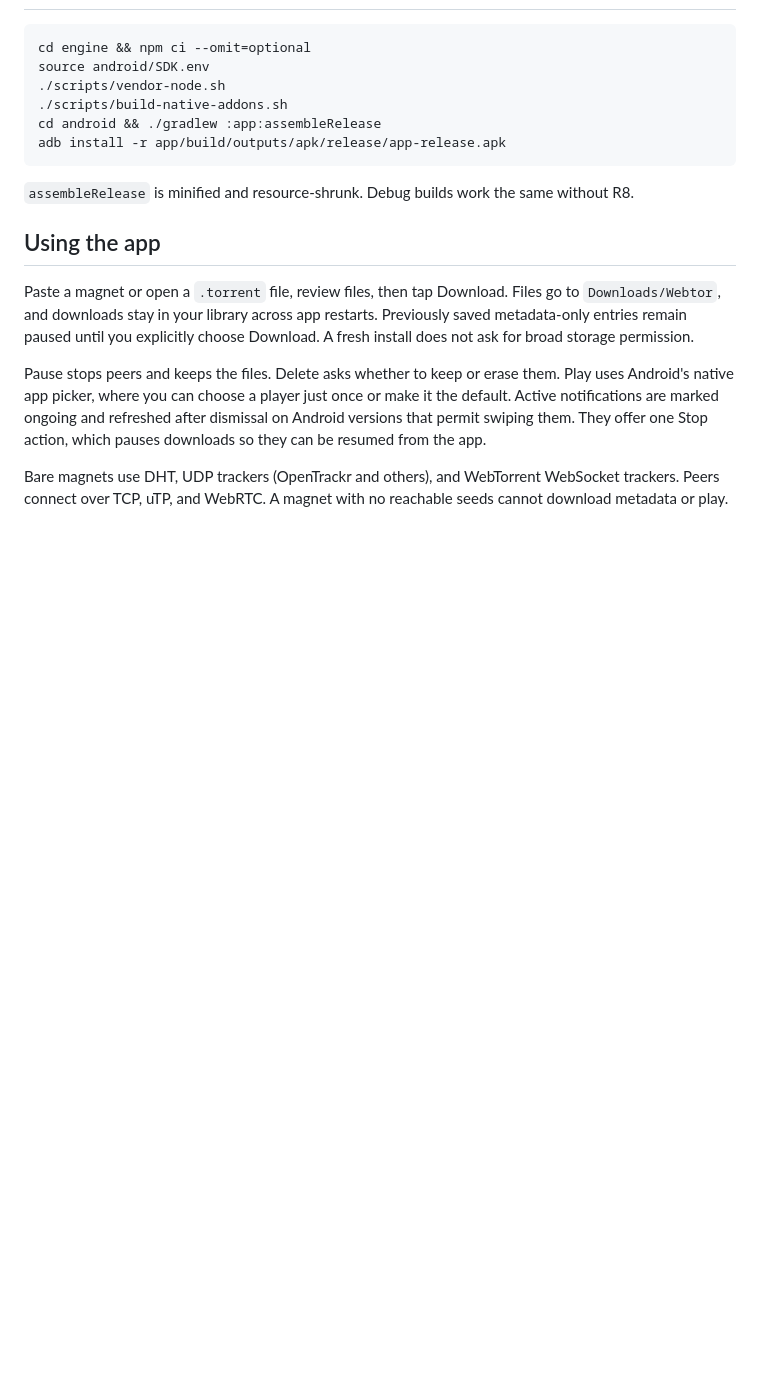
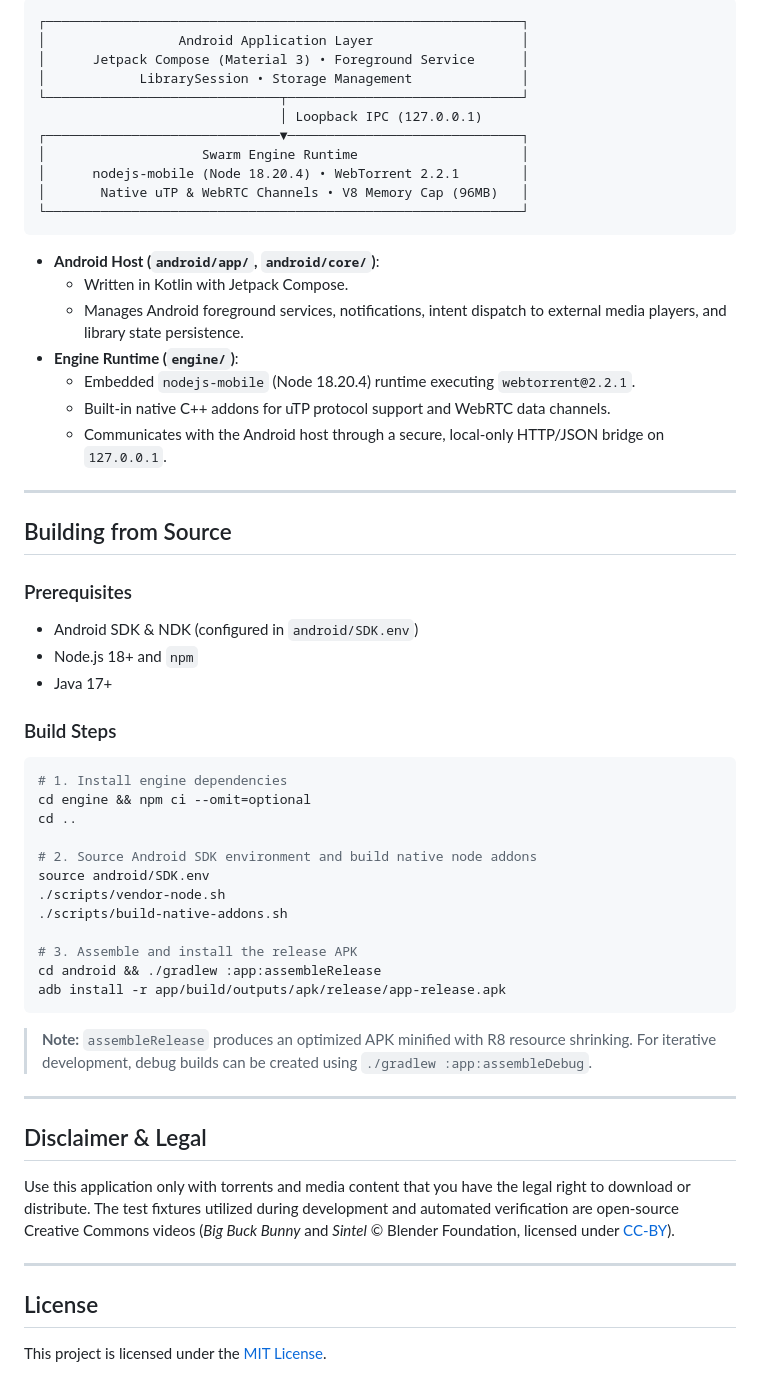
Before and after one commit to karmugilen/torrent-player, a Markdown page: README.md, the part around the change printed below. Drawn GitHub-style; blank space fills up the shorter version.

````diff
--- a/README.md
+++ b/README.md
@@ -20,19 +73,62 @@ adb install -r torrent-player.apk
 
 ```
+┌─────────────────────────────────────────────────────────────┐
+│                 Android Application Layer                   │
+│      Jetpack Compose (Material 3) • Foreground Service      │
+│            LibrarySession • Storage Management              │
+└──────────────────────────────┬──────────────────────────────┘
+                               │ Loopback IPC (127.0.0.1)
+┌──────────────────────────────▼──────────────────────────────┐
+│                    Swarm Engine Runtime                     │
+│      nodejs-mobile (Node 18.20.4) • WebTorrent 2.2.1        │
+│       Native uTP & WebRTC Channels • V8 Memory Cap (96MB)   │
+└─────────────────────────────────────────────────────────────┘
+```
+
+- **Android Host (`android/app/`, `android/core/`)**:
+  - Written in Kotlin with Jetpack Compose.
+  - Manages Android foreground services, notifications, intent dispatch to external media players, and library state persistence.
+- **Engine Runtime (`engine/`)**:
+  - Embedded `nodejs-mobile` (Node 18.20.4) runtime executing `webtorrent@2.2.1`.
+  - Built-in native C++ addons for uTP protocol support and WebRTC data channels.
+  - Communicates with the Android host through a secure, local-only HTTP/JSON bridge on `127.0.0.1`.
+
+---
+
+## Building from Source
+
+### Prerequisites
+- Android SDK & NDK (configured in `android/SDK.env`)
+- Node.js 18+ and `npm`
+- Java 17+
+
+### Build Steps
+
+```bash
+# 1. Install engine dependencies
 cd engine && npm ci --omit=optional
+cd ..
+
+# 2. Source Android SDK environment and build native node addons
 source android/SDK.env
 ./scripts/vendor-node.sh
 ./scripts/build-native-addons.sh
+
+# 3. Assemble and install the release APK
 cd android && ./gradlew :app:assembleRelease
 adb install -r app/build/outputs/apk/release/app-release.apk
 ```
 
-`assembleRelease` is minified and resource-shrunk. Debug builds work the same without R8.
+> **Note:** `assembleRelease` produces an optimized APK minified with R8 resource shrinking. For iterative development, debug builds can be created using `./gradlew :app:assembleDebug`.
 
-## Using the app
+---
 
-Paste a magnet or open a `.torrent` file, review files, then tap Download. Files go to `Downloads/Webtor`, and downloads stay in your library across app restarts. Previously saved metadata-only entries remain paused until you explicitly choose Download. A fresh install does not ask for broad storage permission.
+## Disclaimer & Legal
 
-Pause stops peers and keeps the files. Delete asks whether to keep or erase them. Play uses Android's native app picker, where you can choose a player just once or make it the default. Active notifications are marked ongoing and refreshed after dismissal on Android versions that permit swiping them. They offer one Stop action, which pauses downloads so they can be resumed from the app.
+Use this application only with torrents and media content that you have the legal right to download or distribute. The test fixtures utilized during development and automated verification are open-source Creative Commons videos (*Big Buck Bunny* and *Sintel* &copy; Blender Foundation, licensed under [CC-BY](https://creativecommons.org/licenses/by/3.0/)).
 
-Bare magnets use DHT, UDP trackers (OpenTrackr and others), and WebTorrent WebSocket trackers. Peers connect over TCP, uTP, and WebRTC. A magnet with no reachable seeds cannot download metadata or play.
+---
+
+## License
+
+This project is licensed under the [MIT License](LICENSE).
````
Also changed, not shown: other parts of README.md (+61 -8 lines), docs/images/add_sheet.png (added), docs/images/details.png (added), docs/images/icon.png (added), docs/images/library.png (added), 1 other file.
